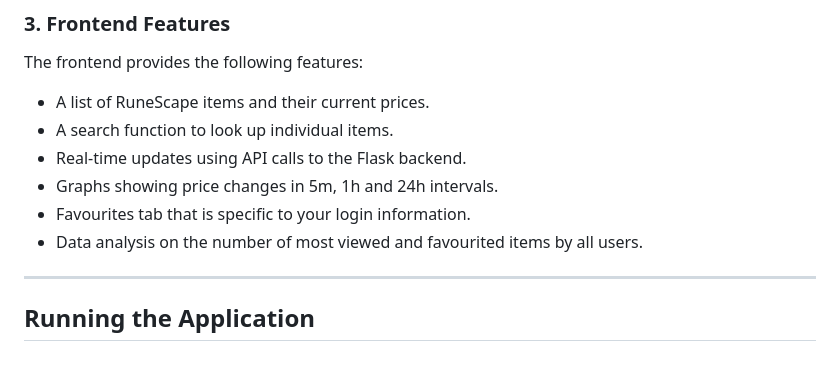
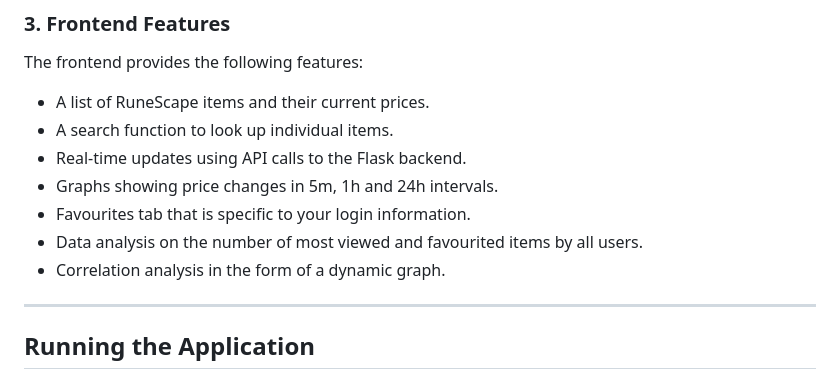
Before and after one commit to w-foster/sse-team-project-1, a Markdown page: README.md, the part around the change. Drawn GitHub-style.

```diff
--- a/README.md
+++ b/README.md
@@ -110,6 +110,7 @@ The frontend provides the following features:
 - Graphs showing price changes in 5m, 1h and 24h intervals.
 - Favourites tab that is specific to your login information.
 - Data analysis on the number of most viewed and favourited items by all users.
+- Correlation analysis in the form of a dynamic graph.
 
 ---
 
```
